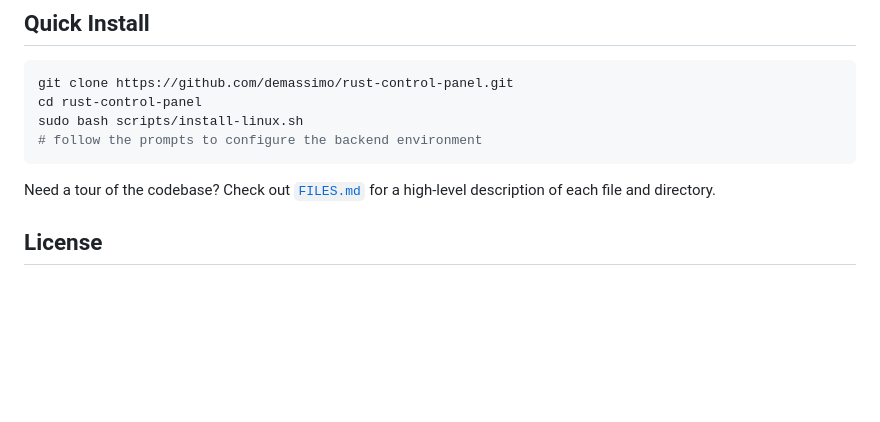
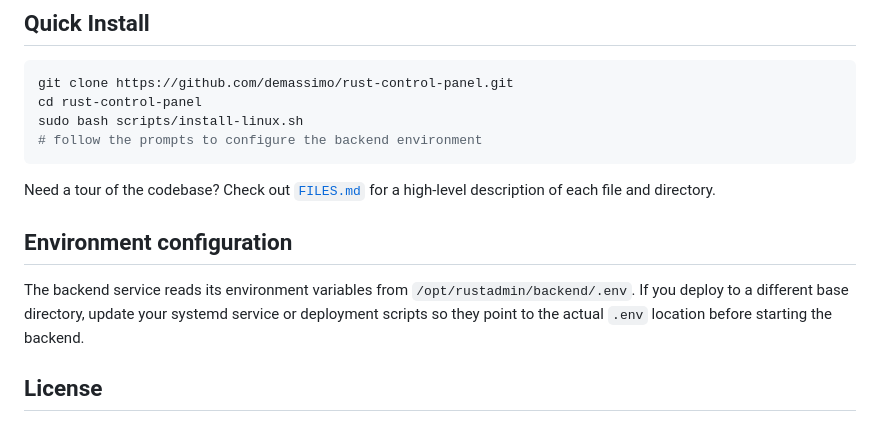
Before and after one commit to demassimo/rust-control-panel, a Markdown page: README.md, the part around the change. Drawn GitHub-style; blank space fills up the shorter version.

Commit message:
docs: document backend env file location

````diff
--- a/README.md
+++ b/README.md
@@ -17,6 +17,12 @@ sudo bash scripts/install-linux.sh
 ```
 
 Need a tour of the codebase? Check out [`FILES.md`](FILES.md) for a high-level description of each file and directory.
+
+## Environment configuration
+
+The backend service reads its environment variables from `/opt/rustadmin/backend/.env`. If you deploy to a different base
+directory, update your systemd service or deployment scripts so they point to the actual `.env` location before starting the
+backend.
 
 ## License
 
````
